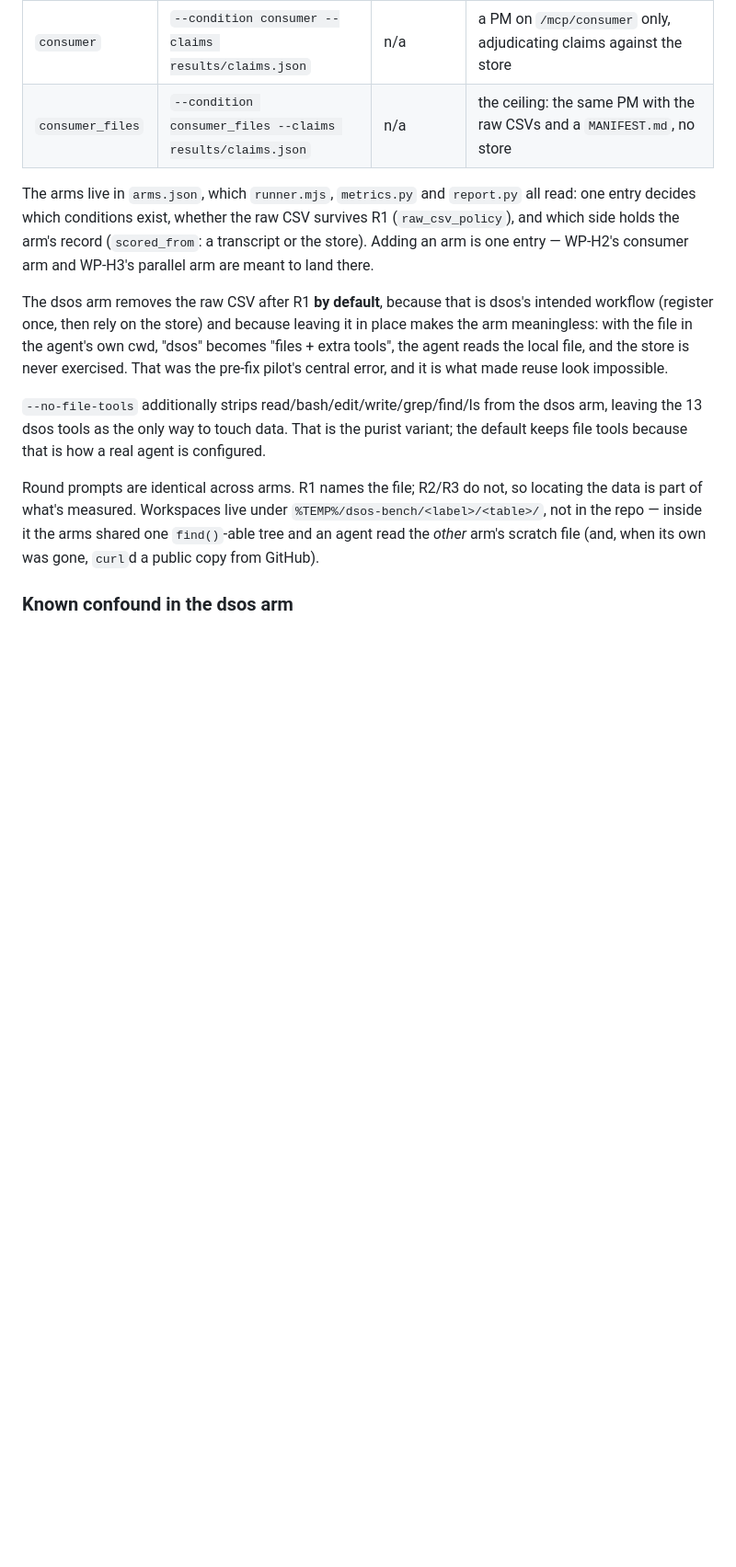
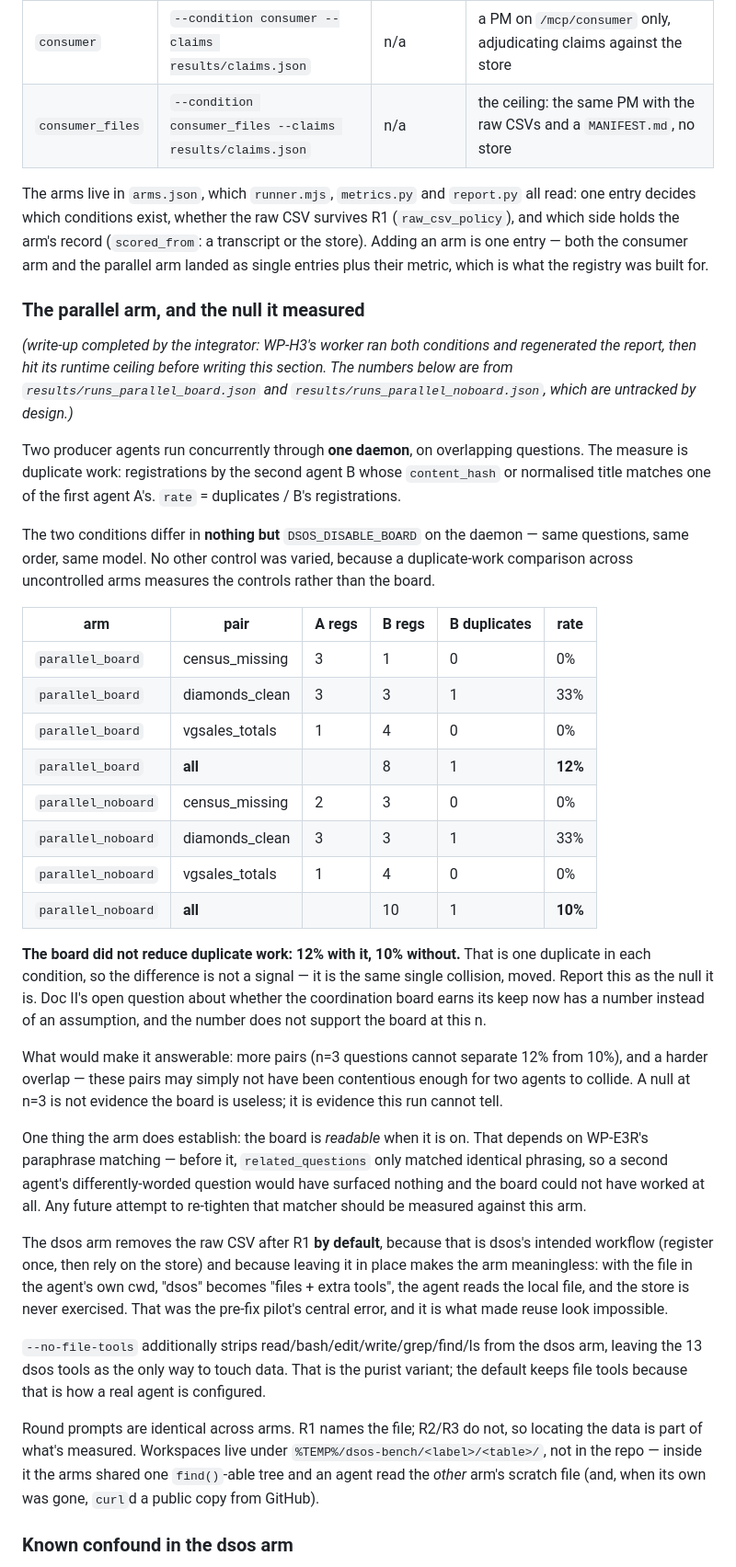
Before and after one commit to zixiaoshawnshi/DataScientist-OS, a Markdown page: benchmark/README.md, the part around the change. Shown at 92% size. GitHub-like rendering; blank space fills up the shorter version.

Commit message:
benchmark: write up the parallel arm, which H3 measured but never wrote
H3 ran both board conditions and regenerated report.md, then hit its
runtime ceiling before adding its README section. The numbers live in
results/runs_parallel_*.json, which benchmark/.gitignore excludes by
design (recorded runs), so the measurement would have been lost with the
worktree.

The result is a null and is reported as one: 12% duplicate work with the
board, 10% without -- one collision in each condition, so the difference
is the same collision moved, not a signal. Doc II's open question about
whether the board earns its keep now has a number, and the number does
not support it at n=3.

Co-Authored-By: Claude Opus 4.8 (1M context) <noreply@anthropic.com>

```diff
--- a/benchmark/README.md
+++ b/benchmark/README.md
@@ -261,7 +261,53 @@ The arms live in `arms.json`, which `runner.mjs`, `metrics.py` and `report.py`
 all read: one entry decides which conditions exist, whether the raw CSV
 survives R1 (`raw_csv_policy`), and which side holds the arm's record
 (`scored_from`: a transcript or the store). Adding an arm is one entry —
-WP-H2's consumer arm and WP-H3's parallel arm are meant to land there.
+both the consumer arm and the parallel arm landed as single entries plus
+their metric, which is what the registry was built for.
+
+### The parallel arm, and the null it measured
+
+*(write-up completed by the integrator: WP-H3's worker ran both conditions and
+regenerated the report, then hit its runtime ceiling before writing this
+section. The numbers below are from `results/runs_parallel_board.json` and
+`results/runs_parallel_noboard.json`, which are untracked by design.)*
+
+Two producer agents run concurrently through **one daemon**, on overlapping
+questions. The measure is duplicate work: registrations by the second agent B
+whose `content_hash` or normalised title matches one of the first agent A's.
+`rate` = duplicates / B's registrations.
+
+The two conditions differ in **nothing but** `DSOS_DISABLE_BOARD` on the
+daemon — same questions, same order, same model. No other control was varied,
+because a duplicate-work comparison across uncontrolled arms measures the
+controls rather than the board.
+
+| arm | pair | A regs | B regs | B duplicates | rate |
+|---|---|---|---|---|---|
+| `parallel_board` | census_missing | 3 | 1 | 0 | 0% |
+| `parallel_board` | diamonds_clean | 3 | 3 | 1 | 33% |
+| `parallel_board` | vgsales_totals | 1 | 4 | 0 | 0% |
+| `parallel_board` | **all** | | 8 | 1 | **12%** |
+| `parallel_noboard` | census_missing | 2 | 3 | 0 | 0% |
+| `parallel_noboard` | diamonds_clean | 3 | 3 | 1 | 33% |
+| `parallel_noboard` | vgsales_totals | 1 | 4 | 0 | 0% |
+| `parallel_noboard` | **all** | | 10 | 1 | **10%** |
+
+**The board did not reduce duplicate work: 12% with it, 10% without.** That is
+one duplicate in each condition, so the difference is not a signal — it is the
+same single collision, moved. Report this as the null it is. Doc II's open
+question about whether the coordination board earns its keep now has a number
+instead of an assumption, and the number does not support the board at this n.
+
+What would make it answerable: more pairs (n=3 questions cannot separate 12%
+from 10%), and a harder overlap — these pairs may simply not have been
+contentious enough for two agents to collide. A null at n=3 is not evidence
+the board is useless; it is evidence this run cannot tell.
+
+One thing the arm does establish: the board is *readable* when it is on. That
+depends on WP-E3R's paraphrase matching — before it, `related_questions` only
+matched identical phrasing, so a second agent's differently-worded question
+would have surfaced nothing and the board could not have worked at all. Any
+future attempt to re-tighten that matcher should be measured against this arm.
 
 The dsos arm removes the raw CSV after R1 **by default**, because that is
 dsos's intended workflow (register once, then rely on the store) and
```
